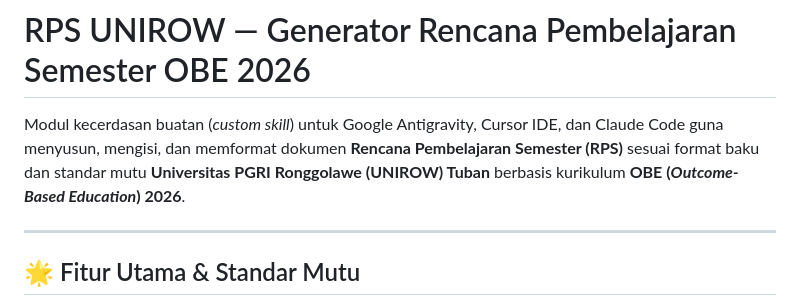
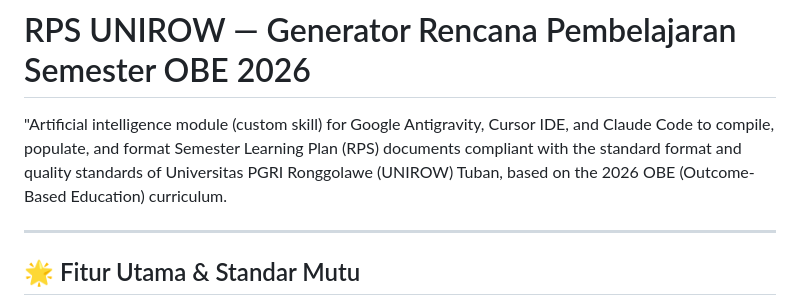
Before and after one commit to mariofahmi/skillISORPS, a Markdown page: README.md, the part around the change. Drawn GitHub-style.

```diff
--- a/README.md
+++ b/README.md
@@ -1,6 +1,6 @@
 # RPS UNIROW — Generator Rencana Pembelajaran Semester OBE 2026
 
-Modul kecerdasan buatan (*custom skill*) untuk Google Antigravity, Cursor IDE, dan Claude Code guna menyusun, mengisi, dan memformat dokumen **Rencana Pembelajaran Semester (RPS)** sesuai format baku dan standar mutu **Universitas PGRI Ronggolawe (UNIROW) Tuban** berbasis kurikulum **OBE (*Outcome-Based Education*) 2026**.
+"Artificial intelligence module (custom skill) for Google Antigravity, Cursor IDE, and Claude Code to compile, populate, and format Semester Learning Plan (RPS) documents compliant with the standard format and quality standards of Universitas PGRI Ronggolawe (UNIROW) Tuban, based on the 2026 OBE (Outcome-Based Education) curriculum.
 
 ---
 
```
